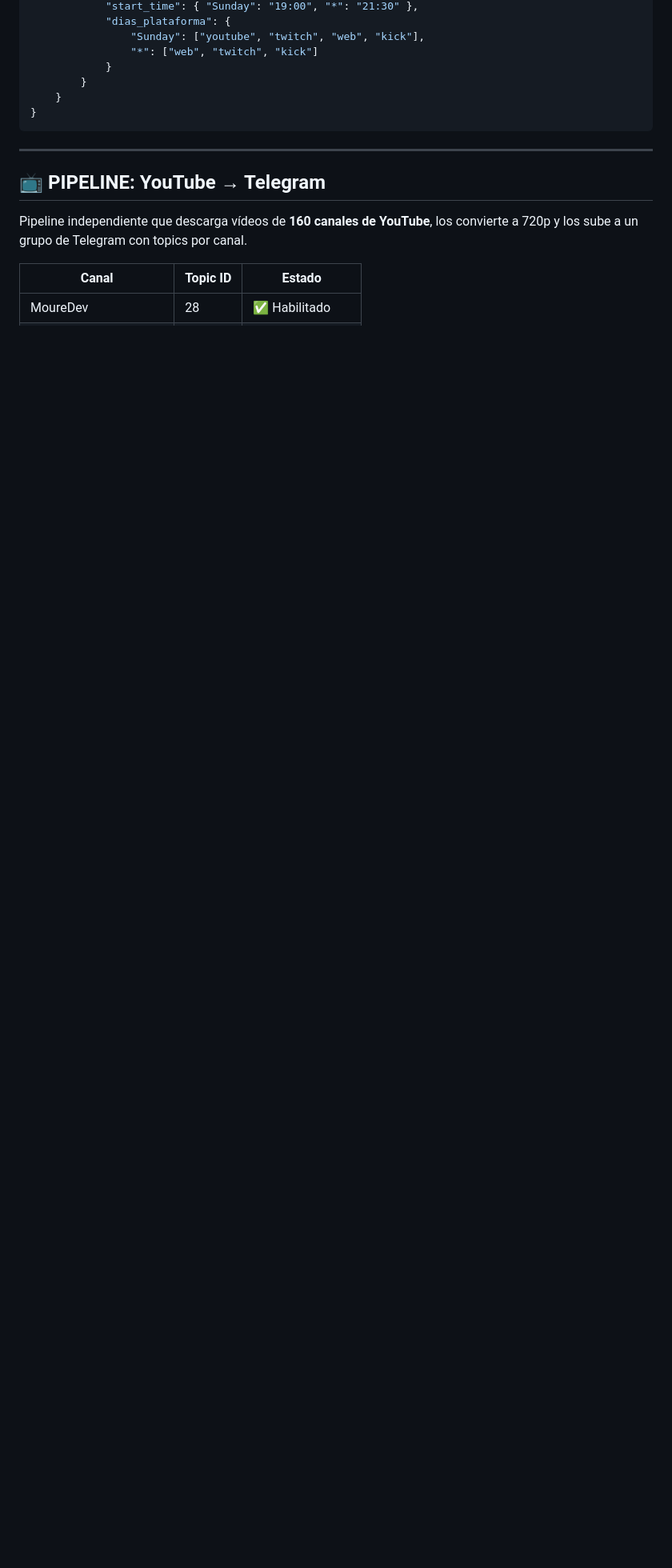
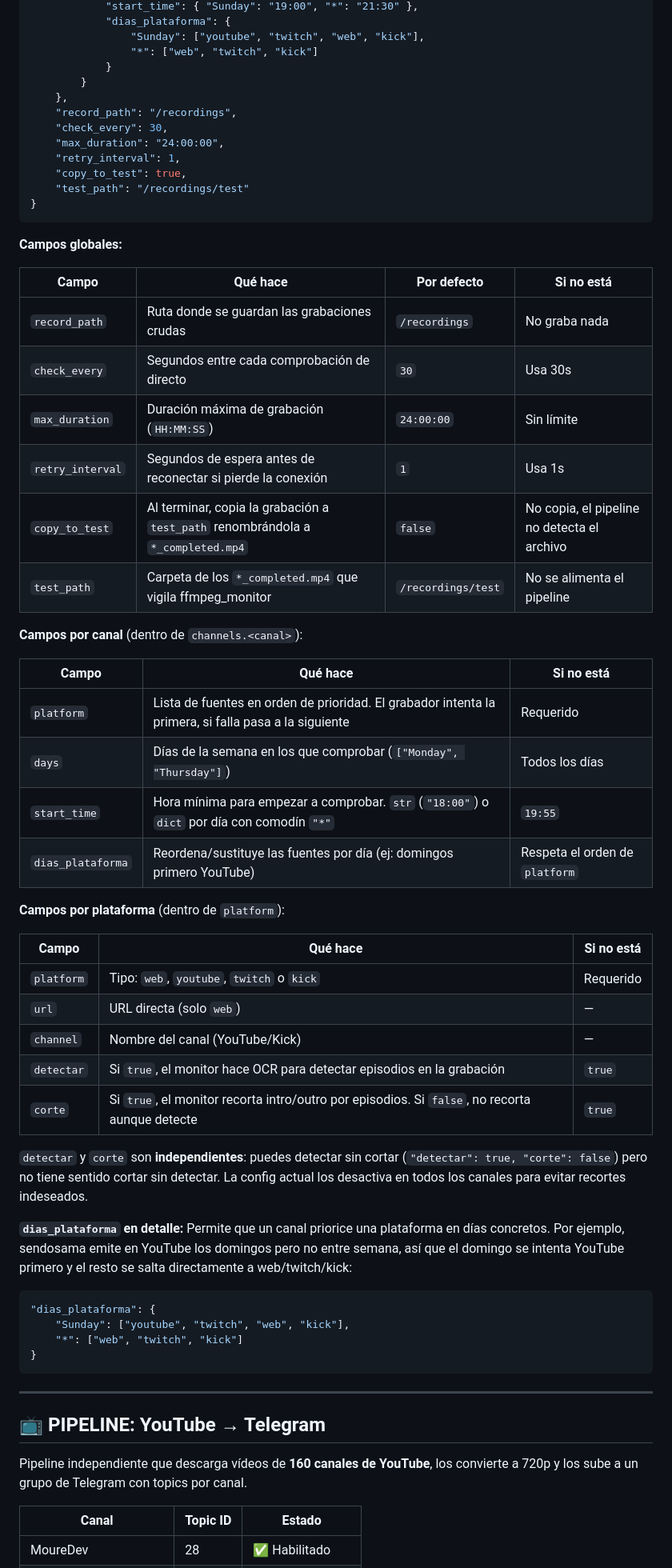
Before and after one commit to jorbencas/devjobs, a Markdown page: README.md, the part around one of its changes. Shown at 80% size. Drawn GitHub-style; blank space fills up the shorter version.

Commit message:
docs: Configuración completa de TwitchRecorder en README
- Parámetros globales: record_path, check_every, max_duration, retry_interval, copy_to_test, test_path
- Parámetros por canal: platform, days, start_time, dias_plataforma
- Parámetros por plataforma: detectar, corte
- Explicación de dias_plataforma con ejemplo

````diff
--- a/README.md
+++ b/README.md
@@ -98,7 +100,54 @@ Automatización que graba los directos de **sendosama**, los comprime y los sube
                 "*": ["web", "twitch", "kick"]
             }
         }
-    }
+    },
+    "record_path": "/recordings",
+    "check_every": 30,
+    "max_duration": "24:00:00",
+    "retry_interval": 1,
+    "copy_to_test": true,
+    "test_path": "/recordings/test"
+}
+```
+
+**Campos globales:**
+
+| Campo | Qué hace | Por defecto | Si no está |
+|-------|----------|-------------|------------|
+| `record_path` | Ruta donde se guardan las grabaciones crudas | `/recordings` | No graba nada |
+| `check_every` | Segundos entre cada comprobación de directo | `30` | Usa 30s |
+| `max_duration` | Duración máxima de grabación (`HH:MM:SS`) | `24:00:00` | Sin límite |
+| `retry_interval` | Segundos de espera antes de reconectar si pierde la conexión | `1` | Usa 1s |
+| `copy_to_test` | Al terminar, copia la grabación a `test_path` renombrándola a `*_completed.mp4` | `false` | No copia, el pipeline no detecta el archivo |
+| `test_path` | Carpeta de los `*_completed.mp4` que vigila ffmpeg_monitor | `/recordings/test` | No se alimenta el pipeline |
+
+**Campos por canal** (dentro de `channels.<canal>`):
+
+| Campo | Qué hace | Si no está |
+|-------|----------|------------|
+| `platform` | Lista de fuentes en orden de prioridad. El grabador intenta la primera, si falla pasa a la siguiente | Requerido |
+| `days` | Días de la semana en los que comprobar (`["Monday", "Thursday"]`) | Todos los días |
+| `start_time` | Hora mínima para empezar a comprobar. `str` (`"18:00"`) o `dict` por día con comodín `"*"` | `19:55` |
+| `dias_plataforma` | Reordena/sustituye las fuentes por día (ej: domingos primero YouTube) | Respeta el orden de `platform` |
+
+**Campos por plataforma** (dentro de `platform`):
+
+| Campo | Qué hace | Si no está |
+|-------|----------|------------|
+| `platform` | Tipo: `web`, `youtube`, `twitch` o `kick` | Requerido |
+| `url` | URL directa (solo `web`) | — |
+| `channel` | Nombre del canal (YouTube/Kick) | — |
+| `detectar` | Si `true`, el monitor hace OCR para detectar episodios en la grabación | `true` |
+| `corte` | Si `true`, el monitor recorta intro/outro por episodios. Si `false`, no recorta aunque detecte | `true` |
+
+`detectar` y `corte` son **independientes**: puedes detectar sin cortar (`"detectar": true, "corte": false`) pero no tiene sentido cortar sin detectar. La config actual los desactiva en todos los canales para evitar recortes indeseados.
+
+**`dias_plataforma` en detalle:** Permite que un canal priorice una plataforma en días concretos. Por ejemplo, sendosama emite en YouTube los domingos pero no entre semana, así que el domingo se intenta YouTube primero y el resto se salta directamente a web/twitch/kick:
+
+```json
+"dias_plataforma": {
+    "Sunday": ["youtube", "twitch", "web", "kick"],
+    "*": ["web", "twitch", "kick"]
 }
 ```
 
````
Also changed, not shown: other parts of README.md (+2 -0 lines).
